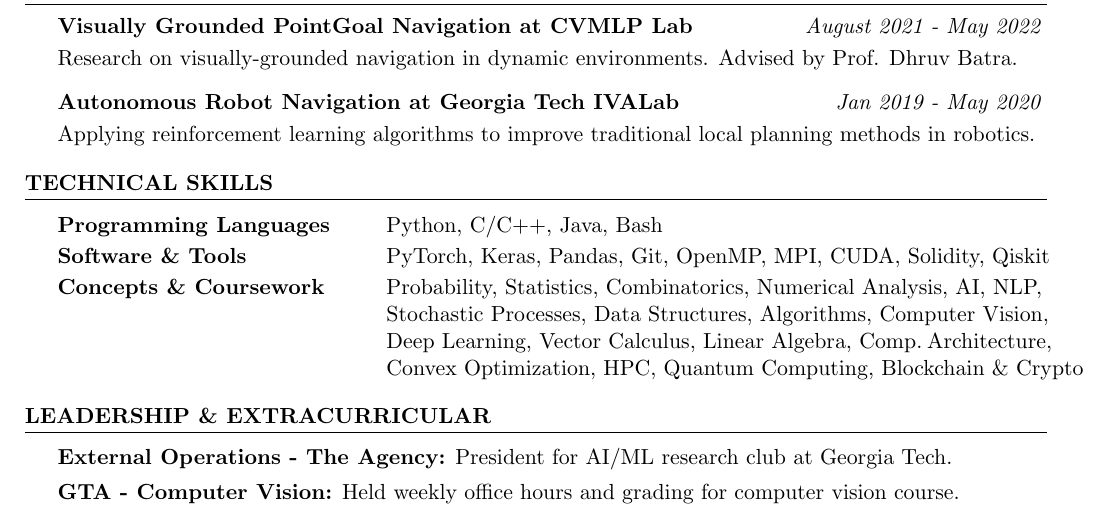
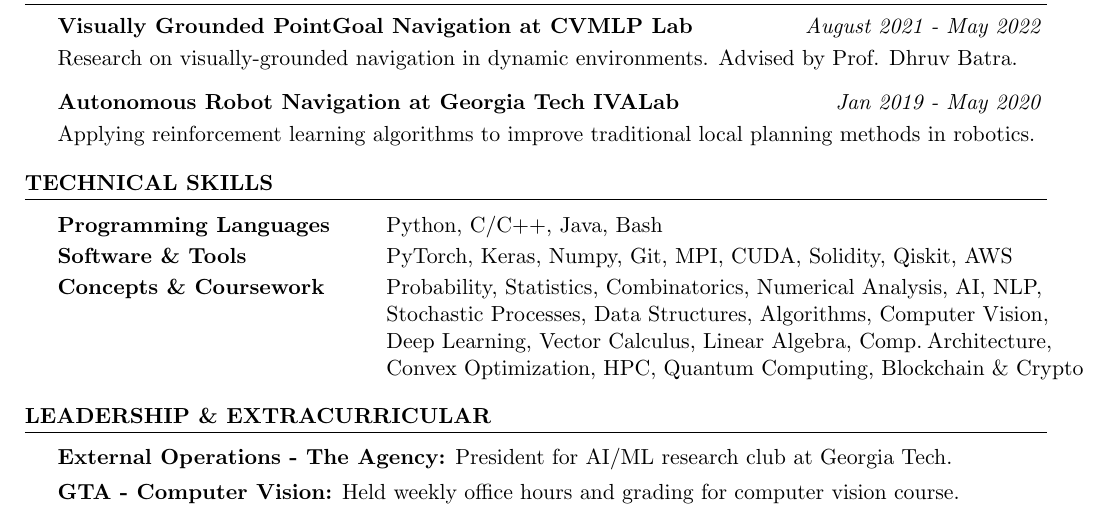
Before and after one commit to agaction/resume, a LaTeX CV (resume.tex): part of the page, cut so that both start at the same text. Compiled offline with pdfLaTeX.

Commit message:
Updates from Overleaf

```diff
--- a/resume.tex
+++ b/resume.tex
@@ -75,7 +75,7 @@
 
 \begin{tabular}{ @{} >{\bfseries}l @{\hspace{6ex}} l }
 Programming Languages & Python, C/C++, Java, Bash \\[2pt]
-Software \& Tools & PyTorch, Keras, Pandas, Git, OpenMP, MPI, CUDA, Solidity, Qiskit \\[2pt]
+Software \& Tools & PyTorch, Keras, Numpy, Git, MPI, CUDA, Solidity, Qiskit, AWS \\[2pt]
 Concepts \& Coursework & Probability, Statistics, Combinatorics, Numerical Analysis, AI, NLP, \\&  Stochastic Processes, Data Structures, Algorithms, Computer Vision, \\& Deep Learning, Vector Calculus, Linear Algebra, Comp.\:Architecture, \\& Convex Optimization, HPC, Quantum Computing, Blockchain \& Crypto
 \end{tabular}
 
```
